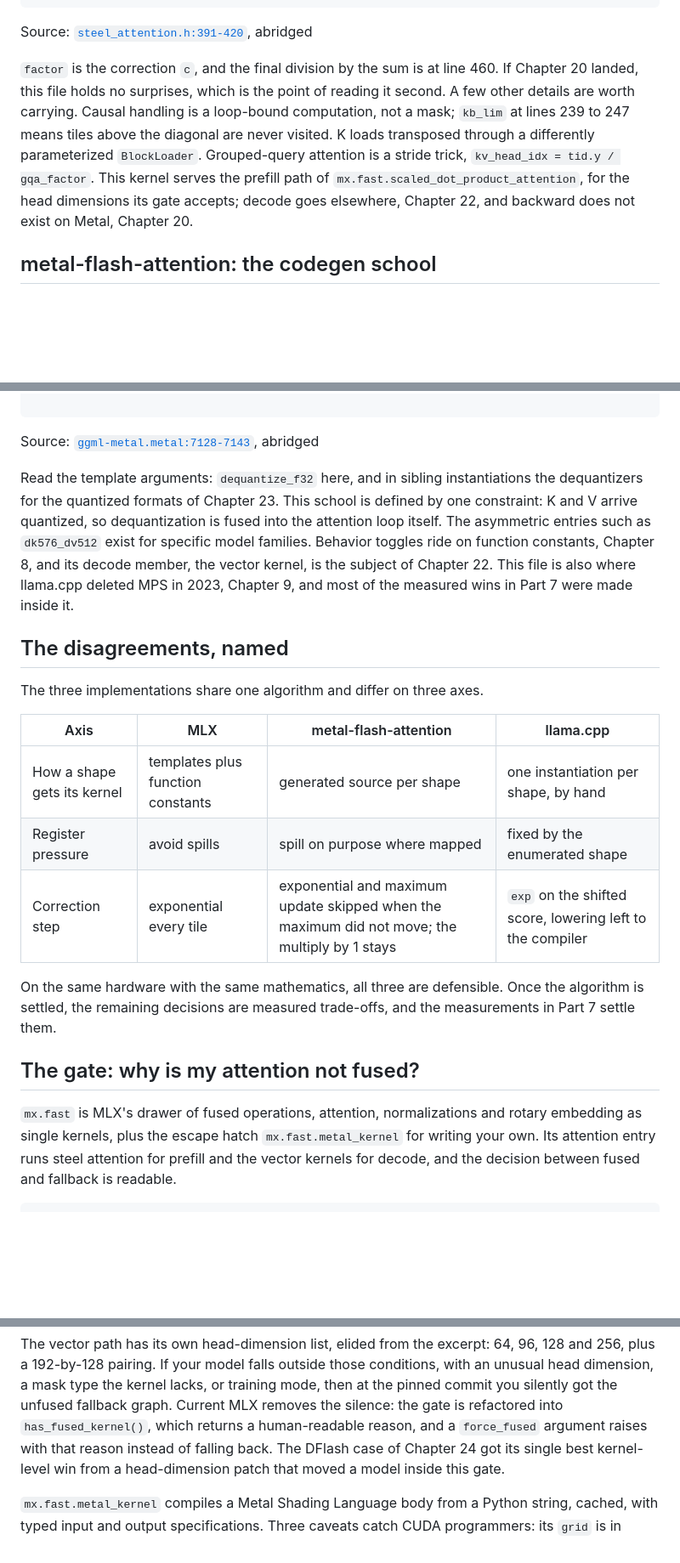
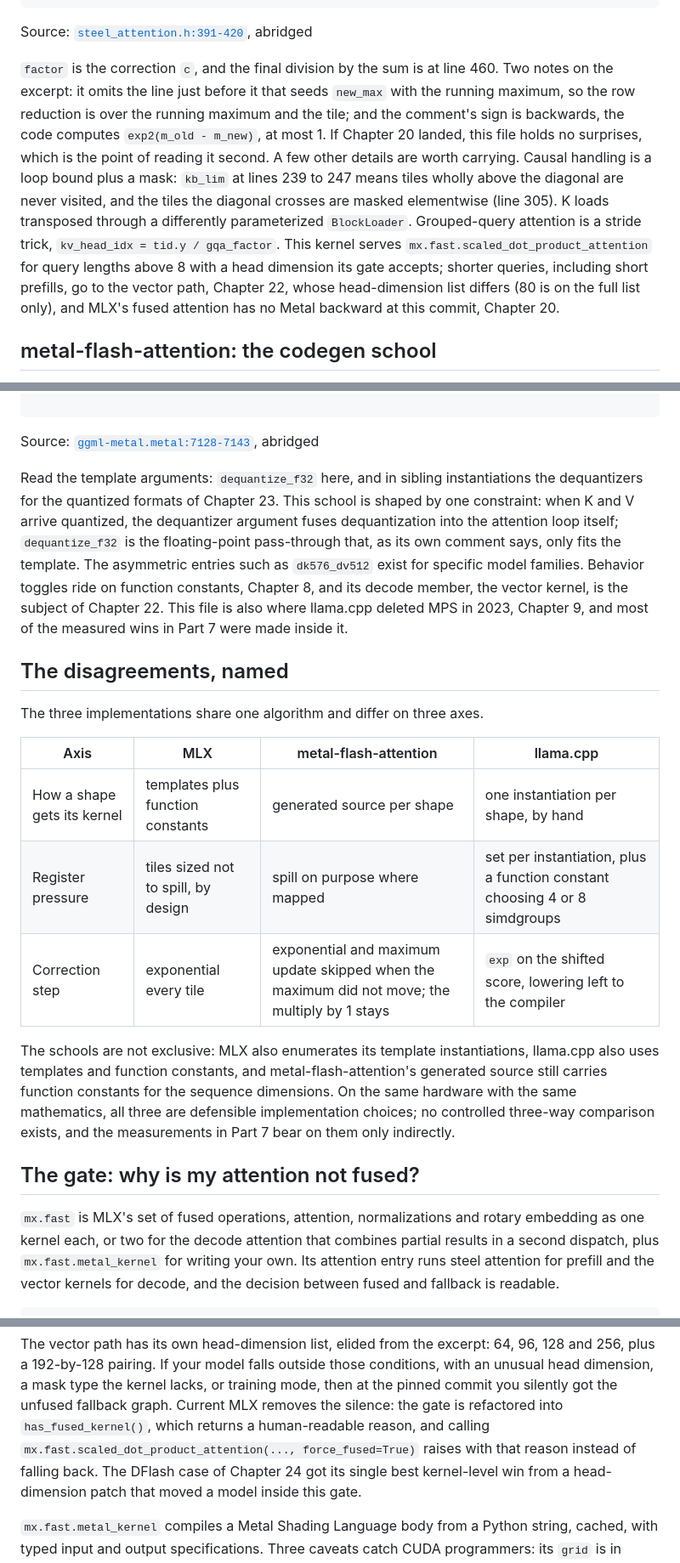
Before and after one commit to Exorust/metalworking, a Markdown page: book/21-three-attention-kernels.md, 3 parts joined by grey strips. Shown at 85% size. Drawn GitHub-style; blank space fills up the shorter version.

Commit message:
Chapter 21 corrected from the Codex review
Causal handling is a loop bound plus an elementwise mask on the diagonal tiles
(steel_attention.h:305); Q lives in threadgroup memory with fragments reloaded
per step; Stile is exponentiated, not normalized, in place; the excerpt's
omitted new_max seed and reversed comment are noted; llama.cpp's dequantize_f32
is a pass-through, so only the quantized instantiations fuse dequantization;
llama.cpp's register use also depends on a simdgroup-count function constant
(FC_flash_attn_ext_nsg); mx.fast attention is one or two kernels; the three
schools are not exclusive and no controlled comparison exists; the gate is
described by query length and head dimension rather than by the label prefill;
force_fused=True is shown; one closing sentence.

Co-Authored-By: Claude Fable 5.1 <noreply@anthropic.com>

```diff
--- a/book/21-three-attention-kernels.md
+++ b/book/21-three-attention-kernels.md
@@ -65,15 +67,21 @@ the base-2 fold `scale *= M_LOG2E_F` is at line 166, the excerpt of Chapter 5.
 Source: [`steel_attention.h:391-420`](https://github.com/ml-explore/mlx/blob/47bbfe8fa473d6d19037a8d97f1f7d30514e4cf6/mlx/backend/metal/kernels/steel/attn/kernels/steel_attention.h#L391-L420), abridged
 
 `factor` is the correction `c`, and the final division by the sum is at line 460.
+Two notes on the excerpt: it omits the line just before it that seeds `new_max`
+with the running maximum, so the row reduction is over the running maximum and
+the tile; and the comment's sign is backwards, the code computes `exp2(m_old -
+m_new)`, at most 1.
 If Chapter 20 landed, this file holds no surprises, which is the point of
-reading it second. A few other details are worth carrying. Causal handling is a loop-bound
-computation, not a mask; `kb_lim` at lines 239 to 247 means tiles above the
-diagonal are never visited. K loads transposed through a differently
+reading it second. A few other details are worth carrying. Causal handling is a loop
+bound plus a mask: `kb_lim` at lines 239 to 247 means tiles wholly above the
+diagonal are never visited, and the tiles the diagonal crosses are masked
+elementwise (line 305). K loads transposed through a differently
 parameterized `BlockLoader`. Grouped-query attention is a stride trick,
-`kv_head_idx = tid.y / gqa_factor`. This kernel serves the prefill path
-of `mx.fast.scaled_dot_product_attention`, for the head dimensions its gate
-accepts; decode goes elsewhere, Chapter 22, and backward does not exist on Metal,
-Chapter 20.
+`kv_head_idx = tid.y / gqa_factor`. This kernel serves `mx.fast.scaled_dot_product_attention` for query lengths
+above 8 with a head dimension its gate accepts; shorter queries, including
+short prefills, go to the vector path, Chapter 22, whose head-dimension list
+differs (80 is on the full list only), and MLX's fused attention has no Metal
+backward at this commit, Chapter 20.
 
 ## metal-flash-attention: the codegen school
 
@@ -139,9 +147,11 @@ template [[host_name("kernel_flash_attn_ext_f32_dk32_dv32"  )]]  kernel flash_at
 Source: [`ggml-metal.metal:7128-7143`](https://github.com/ggml-org/llama.cpp/blob/3653e6d6d547ec763317d9ecd0ace334a7e21359/ggml/src/ggml-metal/ggml-metal.metal#L7128-L7143), abridged
 
 Read the template arguments: `dequantize_f32` here, and in sibling instantiations
-the dequantizers for the quantized formats of Chapter 23. This school is defined
-by one constraint: K and V arrive quantized, so dequantization is fused into the
-attention loop itself. The asymmetric entries such as `dk576_dv512` exist for
+the dequantizers for the quantized formats of Chapter 23. This school is shaped
+by one constraint: when K and V arrive quantized, the dequantizer argument fuses
+dequantization into the attention loop itself; `dequantize_f32` is the
+floating-point pass-through that, as its own comment says, only fits the
+template. The asymmetric entries such as `dk576_dv512` exist for
 specific model families. Behavior toggles ride on function constants, Chapter 8,
 and its decode member, the vector kernel, is the subject of Chapter 22. This file
 is also where llama.cpp deleted MPS in 2023, Chapter 9, and most of the measured
@@ -154,18 +164,22 @@ The three implementations share one algorithm and differ on three axes.
 | Axis | MLX | metal-flash-attention | llama.cpp |
 |---|---|---|---|
 | How a shape gets its kernel | templates plus function constants | generated source per shape | one instantiation per shape, by hand |
-| Register pressure | avoid spills | spill on purpose where mapped | fixed by the enumerated shape |
+| Register pressure | tiles sized not to spill, by design | spill on purpose where mapped | set per instantiation, plus a function constant choosing 4 or 8 simdgroups |
 | Correction step | exponential every tile | exponential and maximum update skipped when the maximum did not move; the multiply by 1 stays | `exp` on the shifted score, lowering left to the compiler |
 
-On the same hardware with the same mathematics, all three are defensible. Once
-the algorithm is settled, the remaining decisions are measured trade-offs, and
-the measurements in Part 7 settle them.
+The schools are not exclusive: MLX also enumerates its template instantiations,
+llama.cpp also uses templates and function constants, and metal-flash-attention's
+generated source still carries function constants for the sequence dimensions.
+On the same hardware with the same mathematics, all three are defensible
+implementation choices; no controlled three-way comparison exists, and the
+measurements in Part 7 bear on them only indirectly.
 
 ## The gate: why is my attention not fused?
 
-`mx.fast` is MLX's drawer of fused operations, attention, normalizations and
-rotary embedding as single kernels, plus the escape hatch `mx.fast.metal_kernel`
-for writing your own. Its attention entry runs steel attention for prefill and
+`mx.fast` is MLX's set of fused operations, attention, normalizations and
+rotary embedding as one kernel each, or two for the decode attention that
+combines partial results in a second dispatch, plus `mx.fast.metal_kernel` for
+writing your own. Its attention entry runs steel attention for prefill and
 the vector kernels for decode, and the decision between fused and fallback is
 readable.
 
@@ -191,8 +205,9 @@ The vector path has its own head-dimension list, elided from the excerpt: 64,
 conditions, with an unusual head dimension, a mask type the kernel lacks, or
 training mode, then at the pinned commit you
 silently got the unfused fallback graph. Current MLX removes the silence: the gate is refactored into
-`has_fused_kernel()`, which returns a human-readable reason, and a `force_fused`
-argument raises with that reason instead of falling back. The DFlash case of
+`has_fused_kernel()`, which returns a human-readable reason, and calling
+`mx.fast.scaled_dot_product_attention(..., force_fused=True)` raises with that
+reason instead of falling back. The DFlash case of
 Chapter 24 got its single best kernel-level win from a head-dimension patch that
 moved a model inside this gate.
 
```
Also changed, not shown: other parts of book/21-three-attention-kernels.md (+15 -12 lines).
